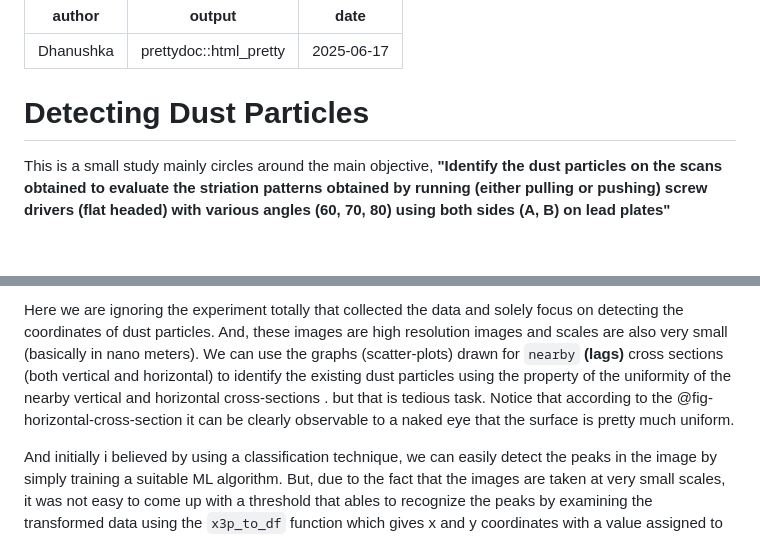
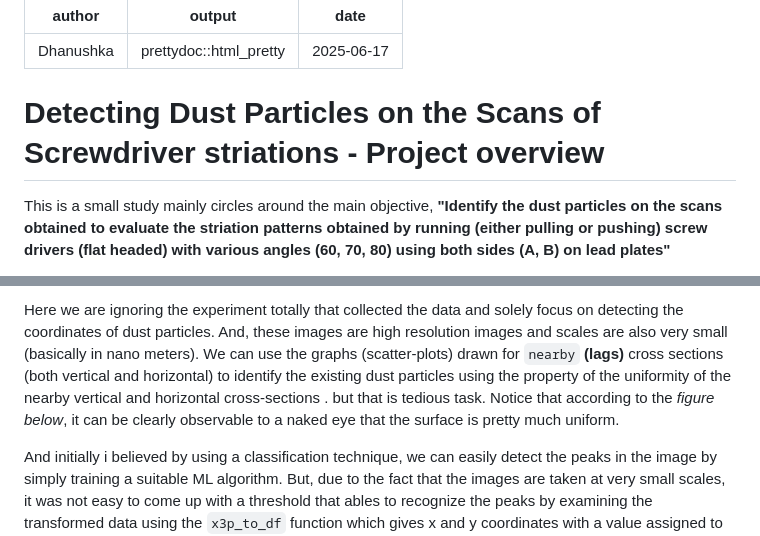
Before and after one commit to DhanushUNL/Summer-Research, a Markdown page: README.md, 2 parts joined by grey strips. Rendered like a GitHub page; blank space fills up the shorter version.

```diff
--- a/README.md
+++ b/README.md
@@ -4,7 +4,7 @@ output: prettydoc::html_pretty
 date: 2025-06-17
 ---
 
-# Detecting Dust Particles
+# Detecting Dust Particles on the Scans of Screwdriver striations - Project overview
 
 This is a small study mainly circles around the main objective, **"Identify the dust particles on the scans obtained to evaluate the striation patterns obtained by running (either pulling or pushing) screw drivers (flat headed) with various angles (60, 70, 80) using both sides (A, B) on lead plates"**
 
@@ -12,5 +12,5 @@ This is a small study mainly circles around the main objective, **"Identify the
 
-Here we are ignoring the experiment totally that collected the data and solely focus on detecting the coordinates of dust particles. And, these images are high resolution images and scales are also very small (basically in nano meters). We can use the graphs (scatter-plots) drawn for `nearby` **(lags)** cross sections (both vertical and horizontal) to identify the existing dust particles using the property of the uniformity of the nearby vertical and horizontal cross-sections . but that is tedious task. Notice that according to the @fig-horizontal-cross-section it can be clearly observable to a naked eye that the surface is pretty much uniform.
+Here we are ignoring the experiment totally that collected the data and solely focus on detecting the coordinates of dust particles. And, these images are high resolution images and scales are also very small (basically in nano meters). We can use the graphs (scatter-plots) drawn for `nearby` **(lags)** cross sections (both vertical and horizontal) to identify the existing dust particles using the property of the uniformity of the nearby vertical and horizontal cross-sections . but that is tedious task. Notice that according to the *figure below*, it can be clearly observable to a naked eye that the surface is pretty much uniform.
 
 And initially i believed by using a classification technique, we can easily detect the peaks in the image by simply training a suitable ML algorithm. But, due to the fact that the images are taken at very small scales, it was not easy to come up with a threshold that ables to recognize the peaks by examining the transformed data using the `x3p_to_df` function which gives x and y coordinates with a value assigned to each an every pixel coordinate.
 
```
Also changed, not shown: other parts of README.md (+46 -2 lines).
